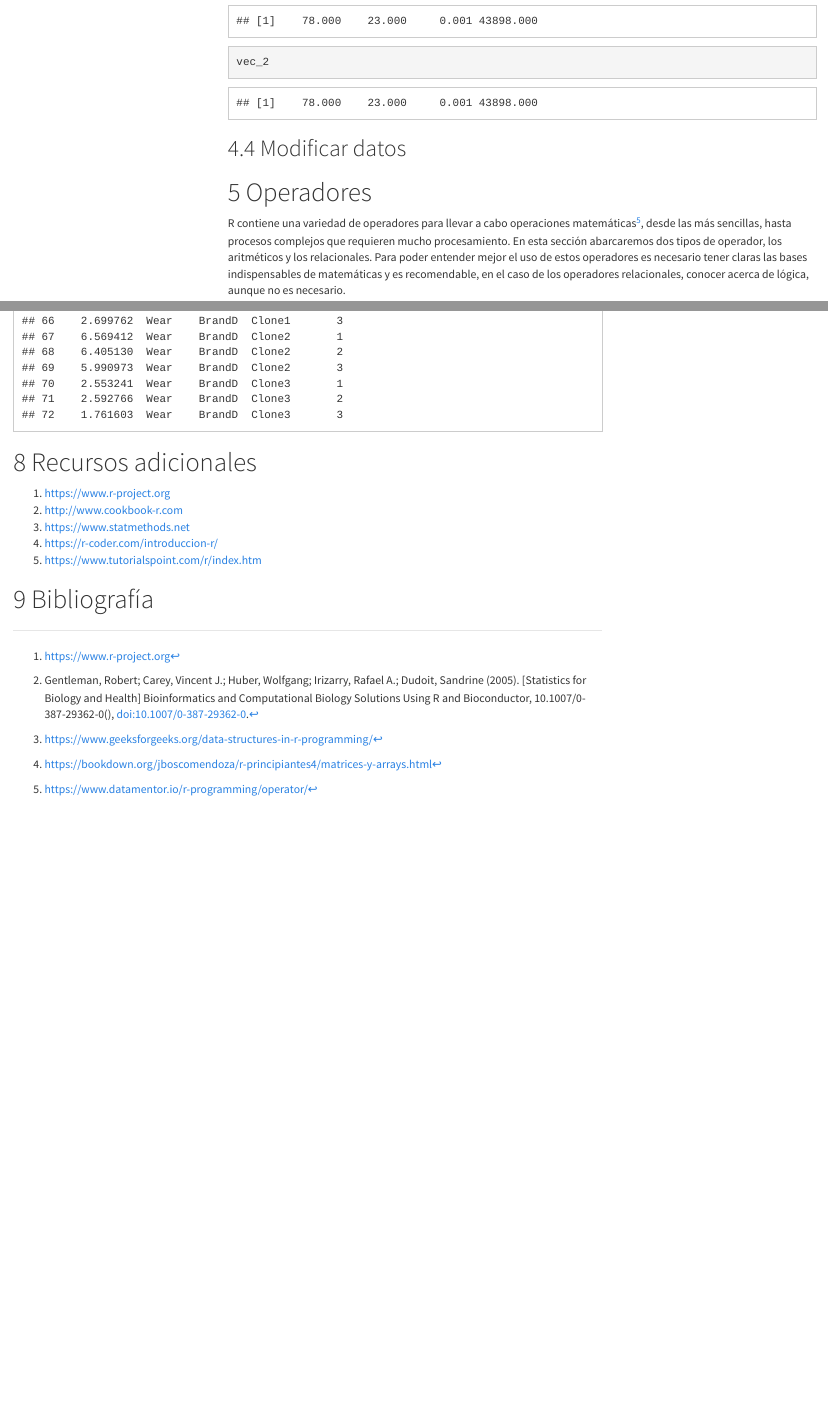
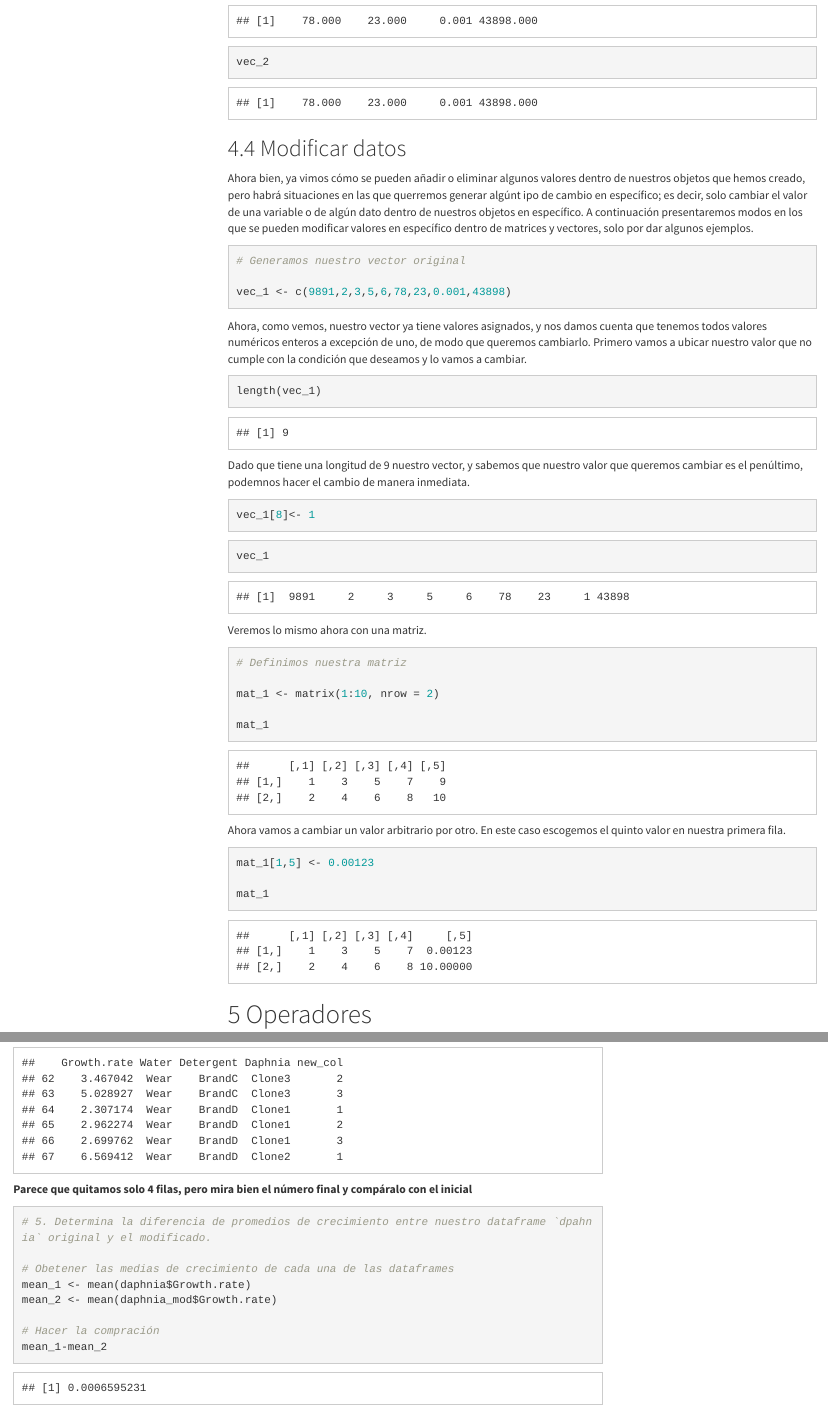
Before and after one commit to JorgeLGH/Tutorias, an R Markdown document (R_intro/Intro_R.Rmd): the page in a window 1100 px wide, from 15650 px down, and a second part further down, joined at a grey line. Rendered offline with R 4.5, knitr and Pandoc, with nearby package versions; menus at the side of the page are left out.

Commit message:
Finished first draft

````diff
--- a/R_intro/Intro_R.Rmd
+++ b/R_intro/Intro_R.Rmd
@@ -336,7 +336,46 @@ vec_2
 
 ## Modificar datos
 
+Ahora bien, ya vimos cómo se pueden añadir o eliminar algunos valores dentro de nuestros objetos que hemos creado, pero habrá situaciones en las que querremos generar algúnt ipo de cambio en específico; es decir, solo cambiar el valor de una variable o de algún dato dentro de nuestros objetos en específico. A continuación presentaremos modos en los que se pueden modificar valores en específico dentro de matrices y vectores, solo por dar algunos ejemplos.
 
+```{r}
+# Generamos nuestro vector original
+
+vec_1 <- c(9891,2,3,5,6,78,23,0.001,43898)
+```
+
+Ahora, como vemos, nuestro vector ya tiene valores asignados, y nos damos cuenta que tenemos todos valores numéricos enteros a excepción de uno, de modo que queremos cambiarlo. Primero vamos a ubicar nuestro valor que no cumple con la condición que deseamos y lo vamos a cambiar.
+
+```{r}
+length(vec_1)
+```
+
+Dado que tiene una longitud de 9 nuestro vector, y sabemos que nuestro valor que queremos cambiar es el penúltimo, podemnos hacer el cambio de manera inmediata.
+
+```{r}
+vec_1[8]<- 1
+```
+```{r}
+vec_1
+```
+
+Veremos lo mismo ahora con una matriz.
+
+```{r}
+# Definimos nuestra matriz
+
+mat_1 <- matrix(1:10, nrow = 2)
+
+mat_1
+```
+
+Ahora vamos a cambiar un valor arbitrario por otro. En este caso escogemos el quinto valor en nuestra primera fila.
+
+```{r}
+mat_1[1,5] <- 0.00123
+
+mat_1
+```
 
 # Operadores
 
@@ -669,3 +720,14 @@ daphnia
+**Parece que quitamos solo 4 filas, pero mira bien el número final y compáralo con el inicial**
+
+```{r}
+# 5. Determina la diferencia de promedios de crecimiento entre nuestro dataframe `dpahnia` original y el modificado.
+
+# Obetener las medias de crecimiento de cada una de las dataframes
+mean_1 <- mean(daphnia$Growth.rate)
+mean_2 <- mean(daphnia_mod$Growth.rate)
+
+# Hacer la compración
+mean_1-mean_2
 ```
 
 
````
Also changed, not shown: R_intro/Intro_R.Rmd (20 more changed lines).
